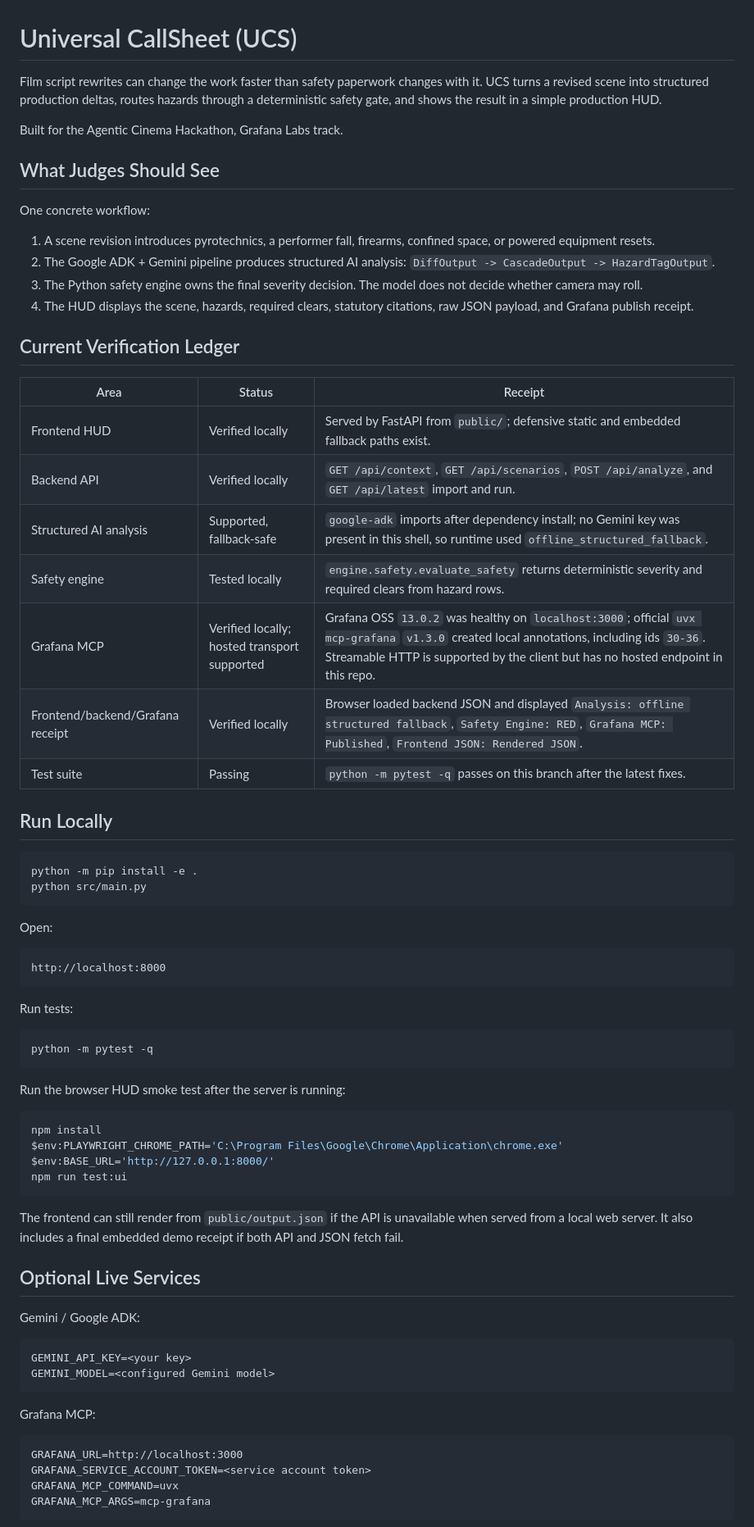
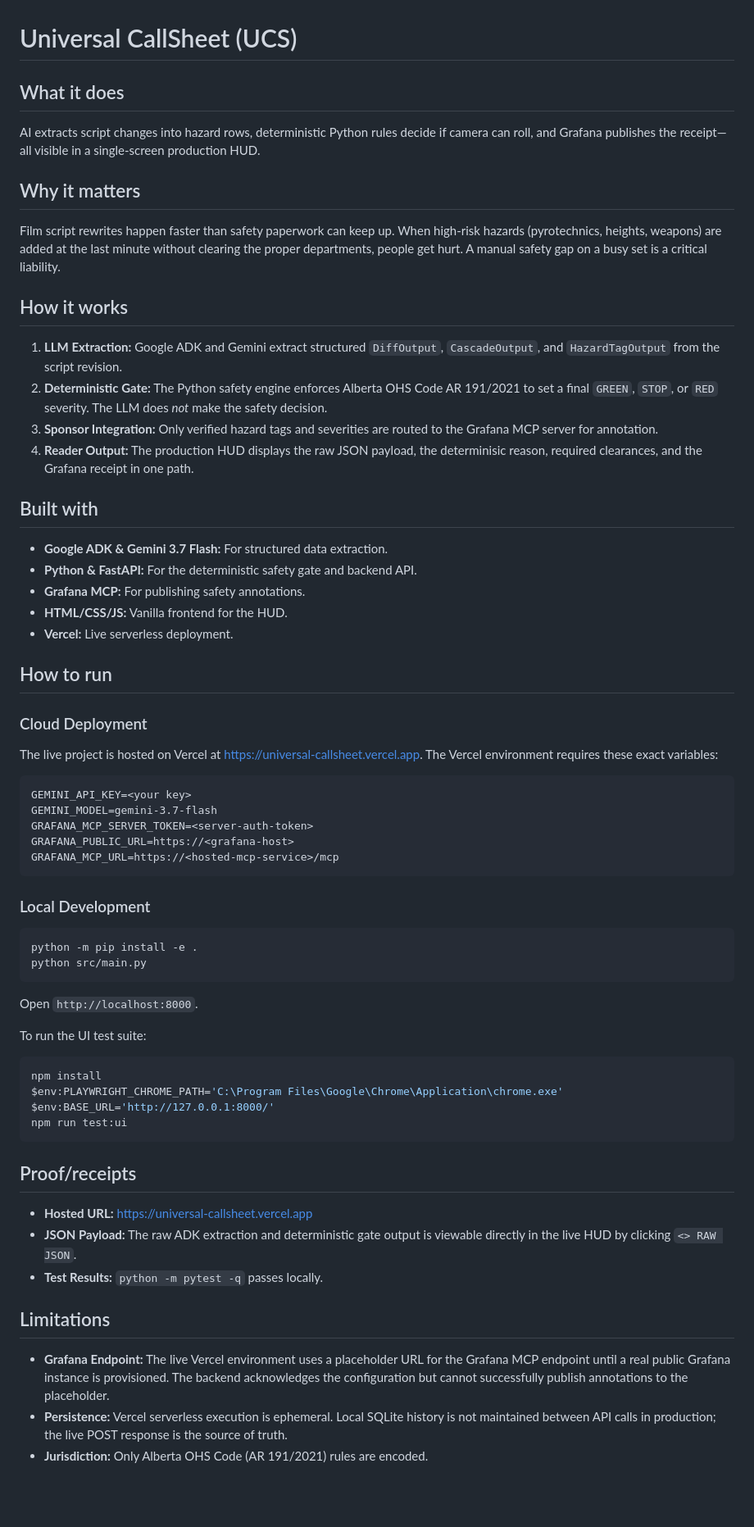
Before and after one commit to deveraux-dev/google-cinema-hacka, a Markdown page: README.md, the part around one of its changes. Shown at 82% size. Rendered like a GitHub page; blank space fills up the shorter version.

Commit message:
docs: restructure README per hackathon OS guidelines and add agents skills

````diff
--- a/README.md
+++ b/README.md
@@ -1,58 +1,45 @@
 # Universal CallSheet (UCS)
 
-Film script rewrites can change the work faster than safety paperwork changes with
-it. UCS turns a revised scene into structured production deltas, routes hazards
-through a deterministic safety gate, and shows the result in a simple production
-HUD.
+## What it does
+AI extracts script changes into hazard rows, deterministic Python rules decide if camera can roll, and Grafana publishes the receipt—all visible in a single-screen production HUD.
 
-Built for the Agentic Cinema Hackathon, Grafana Labs track.
+## Why it matters
+Film script rewrites happen faster than safety paperwork can keep up. When high-risk hazards (pyrotechnics, heights, weapons) are added at the last minute without clearing the proper departments, people get hurt. A manual safety gap on a busy set is a critical liability.
 
-## What Judges Should See
+## How it works
+1. **LLM Extraction:** Google ADK and Gemini extract structured `DiffOutput`, `CascadeOutput`, and `HazardTagOutput` from the script revision.
+2. **Deterministic Gate:** The Python safety engine enforces Alberta OHS Code AR 191/2021 to set a final `GREEN`, `STOP`, or `RED` severity. The LLM does *not* make the safety decision.
+3. **Sponsor Integration:** Only verified hazard tags and severities are routed to the Grafana MCP server for annotation.
+4. **Reader Output:** The production HUD displays the raw JSON payload, the determinisic reason, required clearances, and the Grafana receipt in one path.
 
-One concrete workflow:
+## Built with
+- **Google ADK & Gemini 3.7 Flash:** For structured data extraction.
+- **Python & FastAPI:** For the deterministic safety gate and backend API.
+- **Grafana MCP:** For publishing safety annotations.
+- **HTML/CSS/JS:** Vanilla frontend for the HUD.
+- **Vercel:** Live serverless deployment.
 
-1. A scene revision introduces pyrotechnics, a performer fall, firearms, confined
-   space, or powered equipment resets.
-2. The Google ADK + Gemini pipeline produces structured AI analysis:
-   `DiffOutput -> CascadeOutput -> HazardTagOutput`.
-3. The Python safety engine owns the final severity decision. The model does not
-   decide whether camera may roll.
-4. The HUD displays the scene, hazards, required clears, statutory citations, raw
-   JSON payload, and Grafana publish receipt.
+## How to run
 
-## Current Verification Ledger
+### Cloud Deployment
+The live project is hosted on Vercel at [https://universal-callsheet.vercel.app](https://universal-callsheet.vercel.app).
+The Vercel environment requires these exact variables:
+```text
+GEMINI_API_KEY=<your key>
+GEMINI_MODEL=gemini-3.7-flash
+GRAFANA_MCP_SERVER_TOKEN=<server-auth-token>
+GRAFANA_PUBLIC_URL=https://<grafana-host>
+GRAFANA_MCP_URL=https://<hosted-mcp-service>/mcp
+```
 
-| Area | Status | Receipt |
-| --- | --- | --- |
-| Frontend HUD | Verified locally | Served by FastAPI from `public/`; defensive static and embedded fallback paths exist. |
-| Backend API | Verified locally | `GET /api/context`, `GET /api/scenarios`, `POST /api/analyze`, and `GET /api/latest` import and run. |
-| Structured AI analysis | Supported, fallback-safe | `google-adk` imports after dependency install; no Gemini key was present in this shell, so runtime used `offline_structured_fallback`. |
-| Safety engine | Tested locally | `engine.safety.evaluate_safety` returns deterministic severity and required clears from hazard rows. |
-| Grafana MCP | Verified locally; hosted transport supported | Grafana OSS `13.0.2` was healthy on `localhost:3000`; official `uvx mcp-grafana` `v1.3.0` created local annotations, including ids `30-36`. Streamable HTTP is supported by the client but has no hosted endpoint in this repo. |
-| Frontend/backend/Grafana receipt | Verified locally | Browser loaded backend JSON and displayed `Analysis: offline structured fallback`, `Safety Engine: RED`, `Grafana MCP: Published`, `Frontend JSON: Rendered JSON`. |
-| Test suite | Passing | `python -m pytest -q` passes on this branch after the latest fixes. |
-
-## Run Locally
-
+### Local Development
 ```powershell
 python -m pip install -e .
 python src/main.py
 ```
+Open `http://localhost:8000`.
 
-Open:
-
-```text
-http://localhost:8000
-```
-
-Run tests:
-
-```powershell
-python -m pytest -q
-```
-
-Run the browser HUD smoke test after the server is running:
-
+To run the UI test suite:
 ```powershell
 npm install
 $env:PLAYWRIGHT_CHROME_PATH='C:\Program Files\Google\Chrome\Application\chrome.exe'
@@ -60,25 +47,13 @@ $env:BASE_URL='http://127.0.0.1:8000/'
 npm run test:ui
 ```
 
-The frontend can still render from `public/output.json` if the API is unavailable
-when served from a local web server. It also includes a final embedded demo receipt
-if both API and JSON fetch fail.
+## Proof/receipts
+- **Hosted URL:** [https://universal-callsheet.vercel.app](https://universal-callsheet.vercel.app)
+- **JSON Payload:** The raw ADK extraction and deterministic gate output is viewable directly in the live HUD by clicking `<> RAW JSON`.
+- **Test Results:** `python -m pytest -q` passes locally.
 
-## Optional Live Services
+## Limitations
+- **Grafana Endpoint:** The live Vercel environment uses a placeholder URL for the Grafana MCP endpoint until a real public Grafana instance is provisioned. The backend acknowledges the configuration but cannot successfully publish annotations to the placeholder.
+- **Persistence:** Vercel serverless execution is ephemeral. Local SQLite history is not maintained between API calls in production; the live POST response is the source of truth.
+- **Jurisdiction:** Only Alberta OHS Code (AR 191/2021) rules are encoded.
 
-Gemini / Google ADK:
-
-```text
-GEMINI_API_KEY=<your key>
-GEMINI_MODEL=<configured Gemini model>
-```
-
-Grafana MCP:
-
-```text
-GRAFANA_URL=http://localhost:3000
-GRAFANA_SERVICE_ACCOUNT_TOKEN=<service account token>
-GRAFANA_MCP_COMMAND=uvx
-GRAFANA_MCP_ARGS=mcp-grafana
-```
-
````
Also changed, not shown: other parts of README.md (+5 -61 lines), 2 other files.
